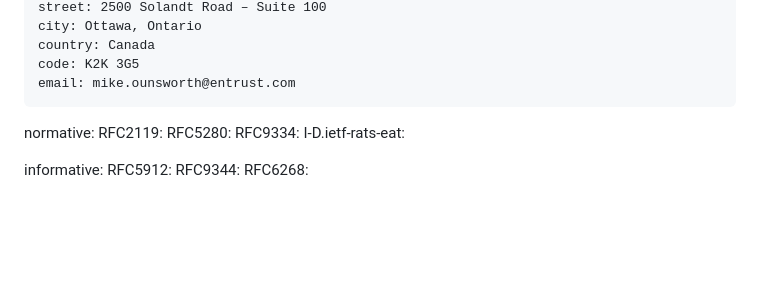
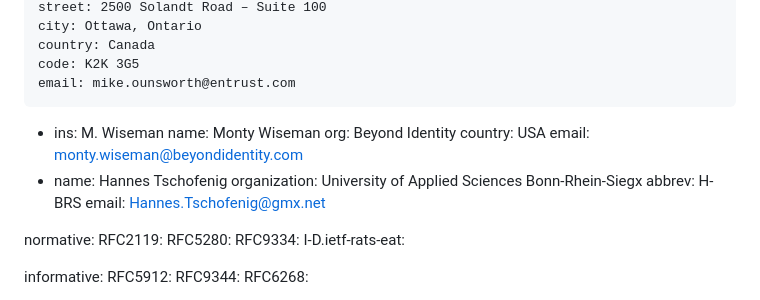
Before and after one commit to hannestschofenig/x509-ar, a Markdown page: draft-ounsworth-lamps-x509-ar.md, the part around the change. GitHub-like rendering; blank space fills up the shorter version.

```diff
--- a/draft-ounsworth-lamps-x509-ar.md
+++ b/draft-ounsworth-lamps-x509-ar.md
@@ -37,7 +37,17 @@ author:
     country: Canada
     code: K2K 3G5
     email: mike.ounsworth@entrust.com
-
+  -
+    ins: M. Wiseman
+    name: Monty Wiseman
+    org: Beyond Identity
+    country: USA
+    email: monty.wiseman@beyondidentity.com
+  -
+    name: Hannes Tschofenig
+    organization: University of Applied Sciences Bonn-Rhein-Siegx
+    abbrev: H-BRS
+    email: Hannes.Tschofenig@gmx.net
 
 normative:
   RFC2119:
```
